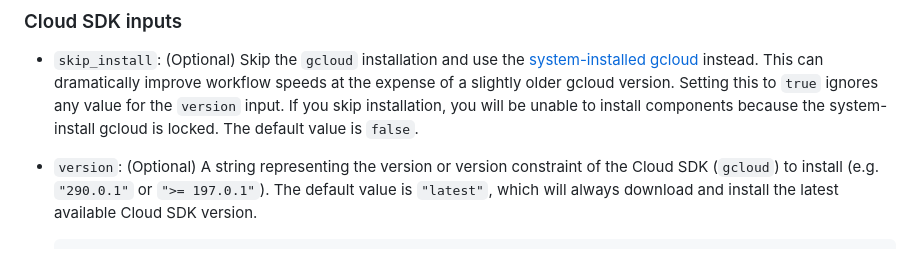
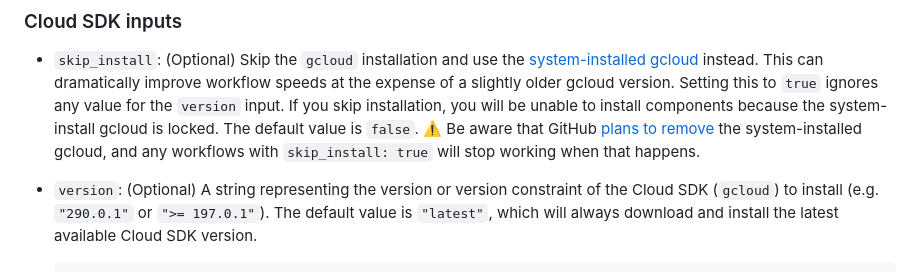
Before and after one commit to google-github-actions/setup-gcloud, a Markdown page: README.md, the part around the change. Rendered like a GitHub page.

Commit message:
Add warning about `skip_install` (#630)
Based on github's comments in
https://github.com/actions/runner-images/issues/7101 it's my
understanding that at some point the system-installed gcloud will no
longer be included in the runners. When that happens, I assume any
workflows with `skip_install: true` will stop working

(also fyi: the readme
[references](https://github.com/google-github-actions/setup-gcloud#contributing)
CONTRIBUTING.md, but that file doesn't exist)

---------

Signed-off-by: Ethan Davidson <ethanmdavidson@gmail.com>

```diff
--- a/README.md
+++ b/README.md
@@ -57,7 +57,10 @@ jobs:
     improve workflow speeds at the expense of a slightly older gcloud version.
     Setting this to `true` ignores any value for the `version` input. If you
     skip installation, you will be unable to install components because the
-    system-install gcloud is locked. The default value is `false`.
+    system-install gcloud is locked. The default value is `false`. ⚠️ Be aware
+    that GitHub [plans to remove](https://github.com/actions/runner-images/issues/7101)
+    the system-installed gcloud, and any workflows with `skip_install: true`
+    will stop working when that happens.
 
 -   `version`: (Optional) A string representing the version or version
     constraint of the Cloud SDK (`gcloud`) to install (e.g. `"290.0.1"` or `">=
```
